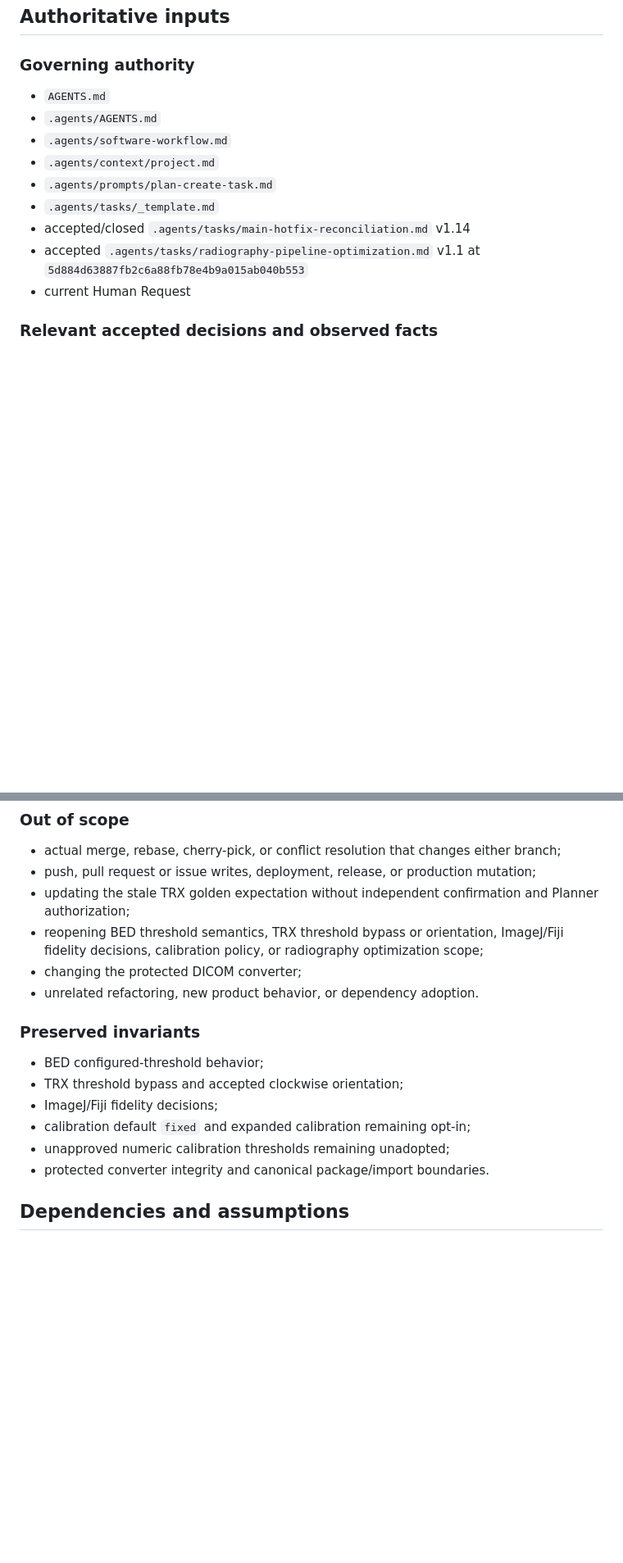
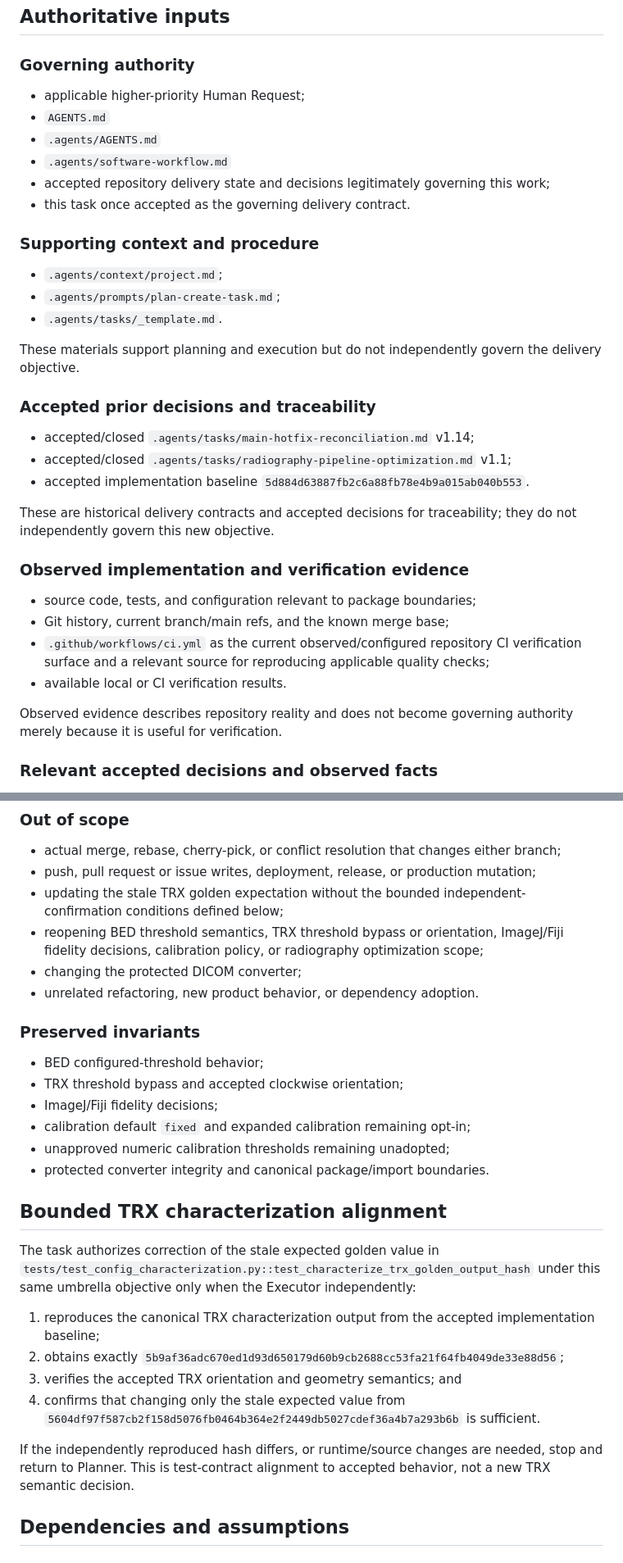
Before and after one commit to Madeena-software/mpips, a Markdown page: .agents/tasks/package-boundaries-integration-readiness.md, 2 parts joined by grey strips. Shown at 82% size. Rendered like a GitHub page; blank space fills up the shorter version.

Commit message:
tasks: remediate package-boundaries integration readiness

```diff
--- a/.agents/tasks/package-boundaries-integration-readiness.md
+++ b/.agents/tasks/package-boundaries-integration-readiness.md
@@ -64,15 +64,40 @@ identities.
 
 ### Governing authority
 
+- applicable higher-priority Human Request;
 - `AGENTS.md`
 - `.agents/AGENTS.md`
 - `.agents/software-workflow.md`
-- `.agents/context/project.md`
-- `.agents/prompts/plan-create-task.md`
-- `.agents/tasks/_template.md`
-- accepted/closed `.agents/tasks/main-hotfix-reconciliation.md` v1.14
-- accepted `.agents/tasks/radiography-pipeline-optimization.md` v1.1 at `5d884d63887fb2c6a88fb78e4b9a015ab040b553`
-- current Human Request
+- accepted repository delivery state and decisions legitimately governing this work;
+- this task once accepted as the governing delivery contract.
+
+### Supporting context and procedure
+
+- `.agents/context/project.md`;
+- `.agents/prompts/plan-create-task.md`;
+- `.agents/tasks/_template.md`.
+
+These materials support planning and execution but do not independently govern
+the delivery objective.
+
+### Accepted prior decisions and traceability
+
+- accepted/closed `.agents/tasks/main-hotfix-reconciliation.md` v1.14;
+- accepted/closed `.agents/tasks/radiography-pipeline-optimization.md` v1.1;
+- accepted implementation baseline `5d884d63887fb2c6a88fb78e4b9a015ab040b553`.
+
+These are historical delivery contracts and accepted decisions for
+traceability; they do not independently govern this new objective.
+
+### Observed implementation and verification evidence
+
+- source code, tests, and configuration relevant to package boundaries;
+- Git history, current branch/main refs, and the known merge base;
+- `.github/workflows/ci.yml` as the current observed/configured repository CI verification surface and a relevant source for reproducing applicable quality checks;
+- available local or CI verification results.
+
+Observed evidence describes repository reality and does not become governing
+authority merely because it is useful for verification.
 
 ### Relevant accepted decisions and observed facts
 
@@ -108,7 +132,7 @@ mutation.
 
 - actual merge, rebase, cherry-pick, or conflict resolution that changes either branch;
 - push, pull request or issue writes, deployment, release, or production mutation;
-- updating the stale TRX golden expectation without independent confirmation and Planner authorization;
+- updating the stale TRX golden expectation without the bounded independent-confirmation conditions defined below;
 - reopening BED threshold semantics, TRX threshold bypass or orientation, ImageJ/Fiji fidelity decisions, calibration policy, or radiography optimization scope;
 - changing the protected DICOM converter;
 - unrelated refactoring, new product behavior, or dependency adoption.
@@ -121,6 +145,22 @@ mutation.
 - calibration default `fixed` and expanded calibration remaining opt-in;
 - unapproved numeric calibration thresholds remaining unadopted;
 - protected converter integrity and canonical package/import boundaries.
+
+## Bounded TRX characterization alignment
+
+The task authorizes correction of the stale expected golden value in
+`tests/test_config_characterization.py::test_characterize_trx_golden_output_hash`
+under this same umbrella objective only when the Executor independently:
+
+1. reproduces the canonical TRX characterization output from the accepted implementation baseline;
+2. obtains exactly `5b9af36adc670ed1d93d650179d60b9cb2688cc53fa21f64fb4049de33e88d56`;
+3. verifies the accepted TRX orientation and geometry semantics; and
+4. confirms that changing only the stale expected value from
+   `5604df97f587cb2f158d5076fb0464b364e2f2449db5027cdef36a4b7a293b6b` is sufficient.
+
+If the independently reproduced hash differs, or runtime/source changes are
+needed, stop and return to Planner. This is test-contract alignment to
+accepted behavior, not a new TRX semantic decision.
 
 ## Dependencies and assumptions
 
```
Also changed, not shown: other parts of .agents/tasks/package-boundaries-integration-readiness.md (+13 -5 lines).
